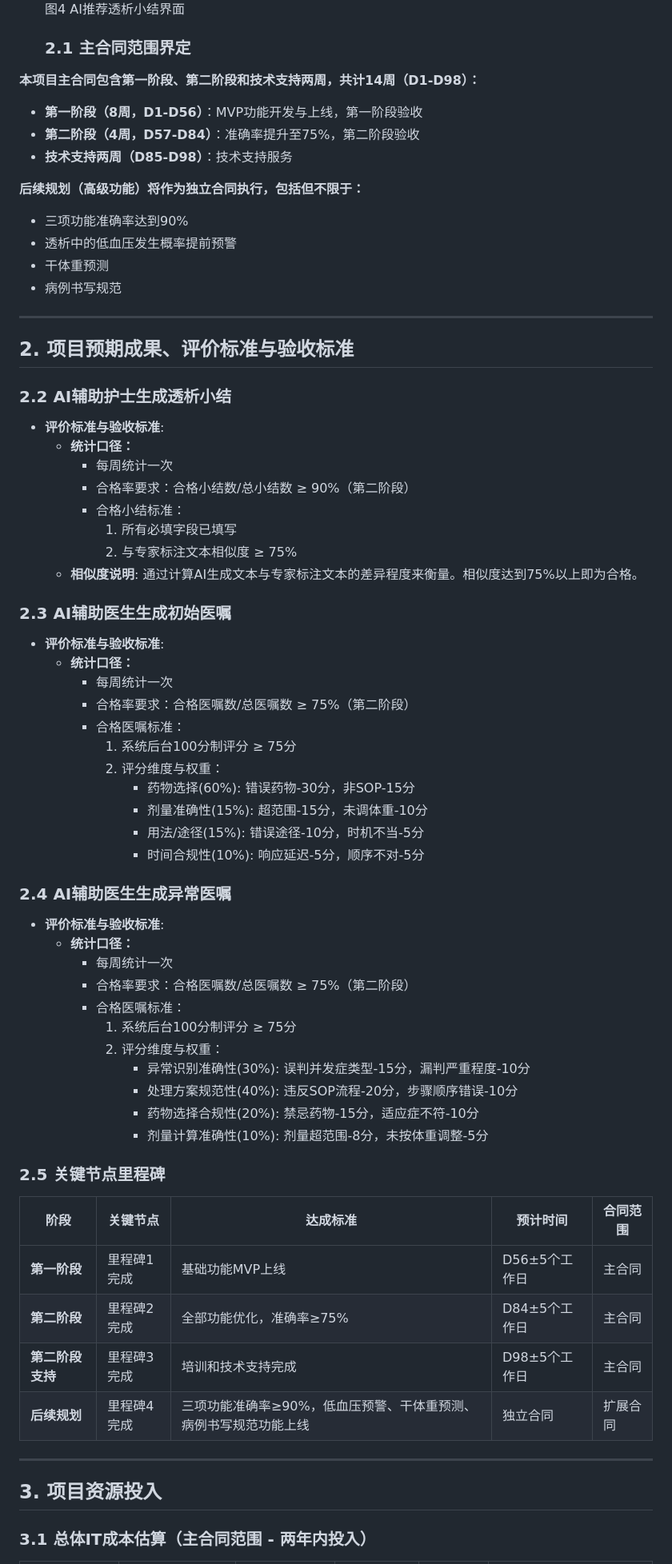
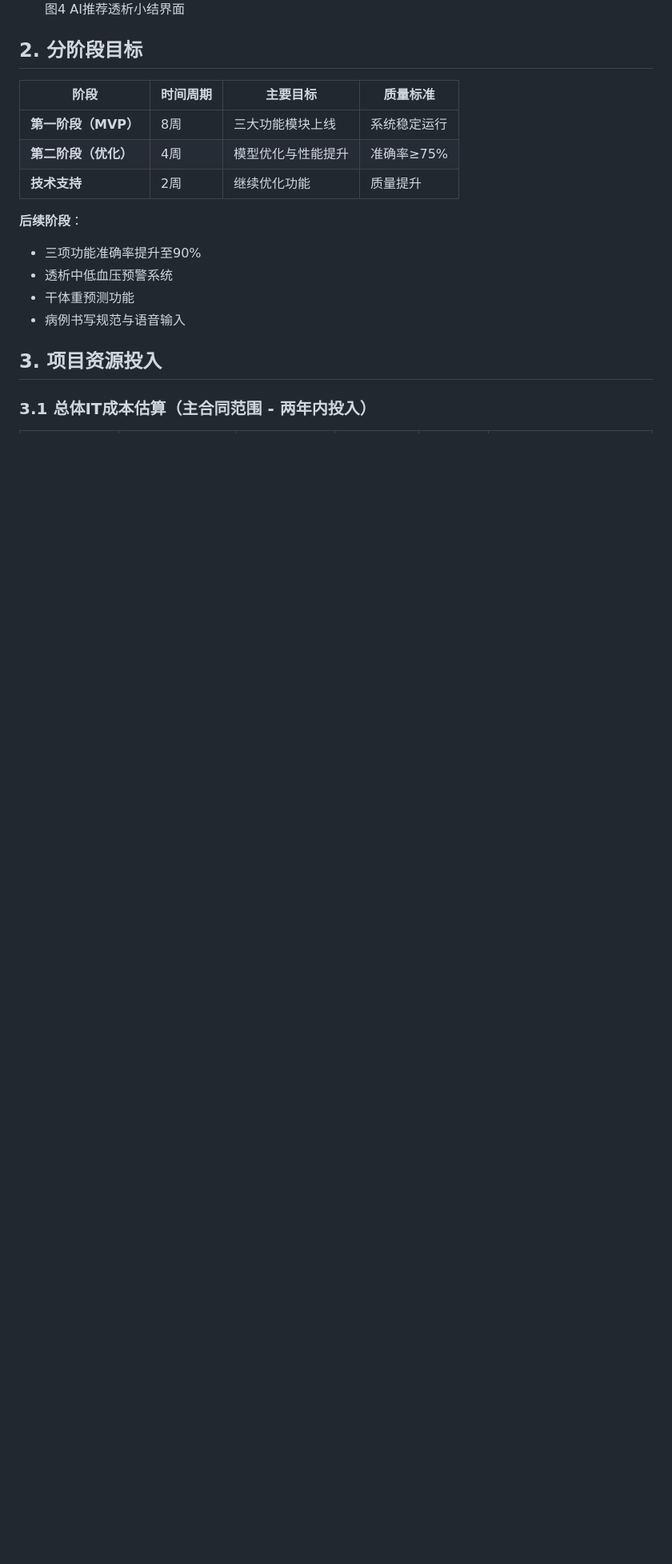
Before and after one commit to anlaganlag/med, a Markdown page: 文档/AI辅助医嘱与透析小结系统项目计划书v4.md, the part around one of its changes. Shown at 80% size. GitHub-like rendering; blank space fills up the shorter version.

Commit message:
新增AI辅助透析医疗决策系统项目计划书，包含项目概述、核心功能模块、分阶段目标、项目资源投入、验收标准等详细内容。

```diff
--- a/文档/AI辅助医嘱与透析小结系统项目计划书.md
+++ b/文档/AI辅助医嘱与透析小结系统项目计划书v4.md
@@ -39,73 +34,22 @@
   图4 AI推荐透析小结界面
 
 
+## 2. 分阶段目标
 
-  ### 2.1 主合同范围界定
-**本项目主合同包含第一阶段、第二阶段和技术支持两周，共计14周（D1-D98）：**
-- **第一阶段（8周，D1-D56）**：MVP功能开发与上线，第一阶段验收
-- **第二阶段（4周，D57-D84）**：准确率提升至75%，第二阶段验收
-- **技术支持两周（D85-D98）**：技术支持服务
+| 阶段 | 时间周期 | 主要目标 | 质量标准 |
+|------|----------|----------|----------|
+| **第一阶段（MVP）** | 8周 | 三大功能模块上线 | 系统稳定运行 |
+| **第二阶段（优化）** | 4周 | 模型优化与性能提升 | 准确率≥75% |
+| **技术支持** | 2周 | 继续优化功能 | 质量提升 |
 
-**后续规划（高级功能）将作为独立合同执行，包括但不限于：**
-- 三项功能准确率达到90%
-- 透析中的低血压发生概率提前预警
-- 干体重预测
-- 病例书写规范
+**后续阶段**：
+- 三项功能准确率提升至90%
+- 透析中低血压预警系统
+- 干体重预测功能
+- 病例书写规范与语音输入
 
 
 
----
-
-## 2. 项目预期成果、评价标准与验收标准
-
-
-
-### 2.2 AI辅助护士生成透析小结
-- **评价标准与验收标准**:
-    - **统计口径：**
-        - 每周统计一次
-        - 合格率要求：合格小结数/总小结数 ≥ 90%（第二阶段）
-        - 合格小结标准：
-          1. 所有必填字段已填写
-          2. 与专家标注文本相似度 ≥ 75%
-    - **相似度说明**: 通过计算AI生成文本与专家标注文本的差异程度来衡量。相似度达到75%以上即为合格。
-
-### 2.3 AI辅助医生生成初始医嘱
-- **评价标准与验收标准**:
-    - **统计口径：**
-        - 每周统计一次
-        - 合格率要求：合格医嘱数/总医嘱数 ≥ 75%（第二阶段）
-        - 合格医嘱标准：
-          1. 系统后台100分制评分 ≥ 75分
-          2. 评分维度与权重：
-             - 药物选择(60%): 错误药物-30分，非SOP-15分
-             - 剂量准确性(15%): 超范围-15分，未调体重-10分
-             - 用法/途径(15%): 错误途径-10分，时机不当-5分
-             - 时间合规性(10%): 响应延迟-5分，顺序不对-5分
-### 2.4 AI辅助医生生成异常医嘱
-- **评价标准与验收标准**:
-    - **统计口径：**
-        - 每周统计一次
-        - 合格率要求：合格医嘱数/总医嘱数 ≥ 75%（第二阶段）
-        - 合格医嘱标准：
-          1. 系统后台100分制评分 ≥ 75分
-          2. 评分维度与权重：
-             - 异常识别准确性(30%): 误判并发症类型-15分，漏判严重程度-10分
-             - 处理方案规范性(40%): 违反SOP流程-20分，步骤顺序错误-10分
-             - 药物选择合规性(20%): 禁忌药物-15分，适应症不符-10分
-             - 剂量计算准确性(10%): 剂量超范围-8分，未按体重调整-5分
-
-
-
-### 2.5 关键节点里程碑
-| 阶段 | 关键节点 | 达成标准 | 预计时间 | 合同范围 |
-|------|----------|----------|----------|----------|
-| **第一阶段** | 里程碑1完成 | 基础功能MVP上线 | D56±5个工作日 | 主合同 |
-| **第二阶段** | 里程碑2完成 | 全部功能优化，准确率≥75% | D84±5个工作日 | 主合同 |
-| **第二阶段支持** | 里程碑3完成 | 培训和技术支持完成 | D98±5个工作日 | 主合同 |
-| **后续规划** | 里程碑4完成 | 三项功能准确率≥90%，低血压预警、干体重预测、病例书写规范功能上线 | 独立合同 | 扩展合同 |
-
----
 
 ## 3. 项目资源投入
 
```
Also changed, not shown: other parts of 文档/AI辅助医嘱与透析小结系统项目计划书v4.md (+180 -64 lines).
